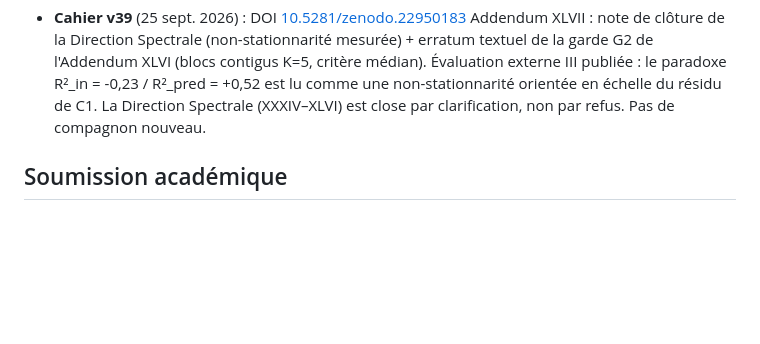
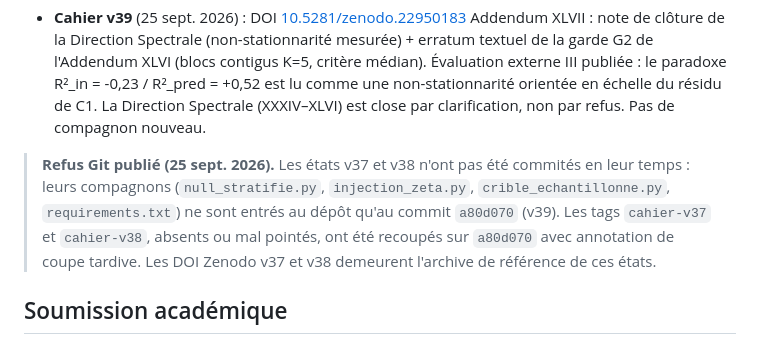
Before and after one commit to fouad-bensmail/congruential-audit, a Markdown page: README.md, the part around the change. Rendered like a GitHub page; blank space fills up the shorter version.

Commit message:
registre : refus Git publie (tags v37/v38 recoupes tard, annote)

```diff
--- a/README.md
+++ b/README.md
@@ -245,6 +245,13 @@ weak-entropy or flawed-PRNG key generation.
   Évaluation externe III publiée : le paradoxe R²_in = -0,23 / R²_pred = +0,52 est lu comme
   une non-stationnarité orientée en échelle du résidu de C1. La Direction Spectrale
   (XXXIV–XLVI) est close par clarification, non par refus. Pas de compagnon nouveau.
+> **Refus Git publié (25 sept. 2026).** Les états v37 et v38 n'ont pas été
+> commités en leur temps : leurs compagnons (`null_stratifie.py`,
+> `injection_zeta.py`, `crible_echantillonne.py`, `requirements.txt`) ne
+> sont entrés au dépôt qu'au commit `a80d070` (v39). Les tags `cahier-v37`
+> et `cahier-v38`, absents ou mal pointés, ont été recoupés sur `a80d070`
+> avec annotation de coupe tardive. Les DOI Zenodo v37 et v38 demeurent
+> l'archive de référence de ces états.
 
 ## Soumission académique
 
```
